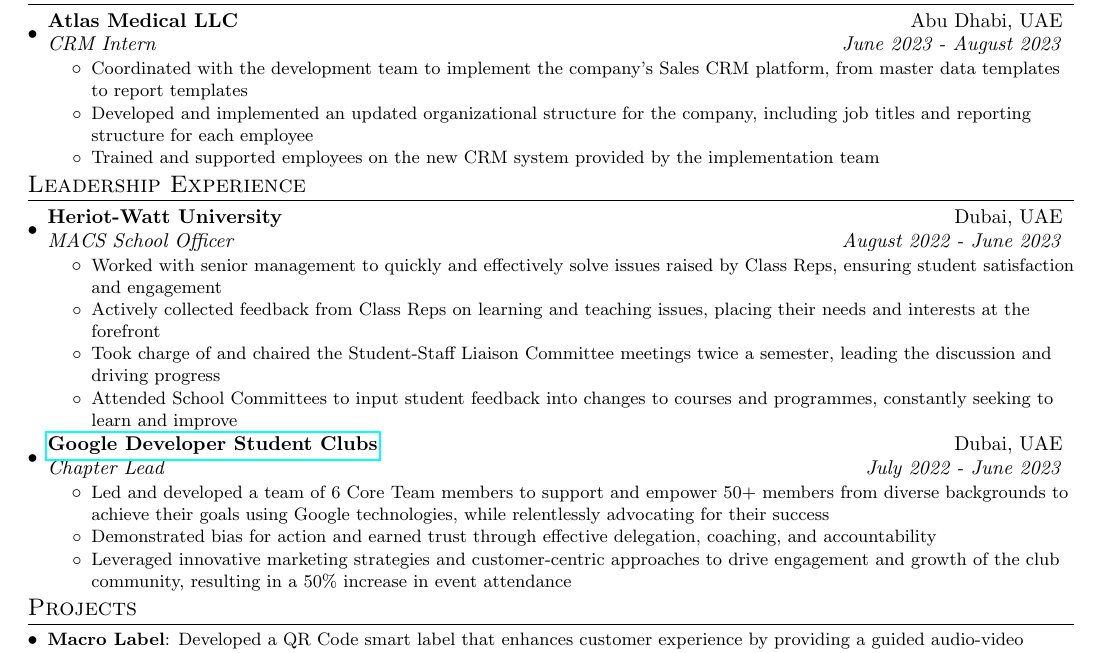
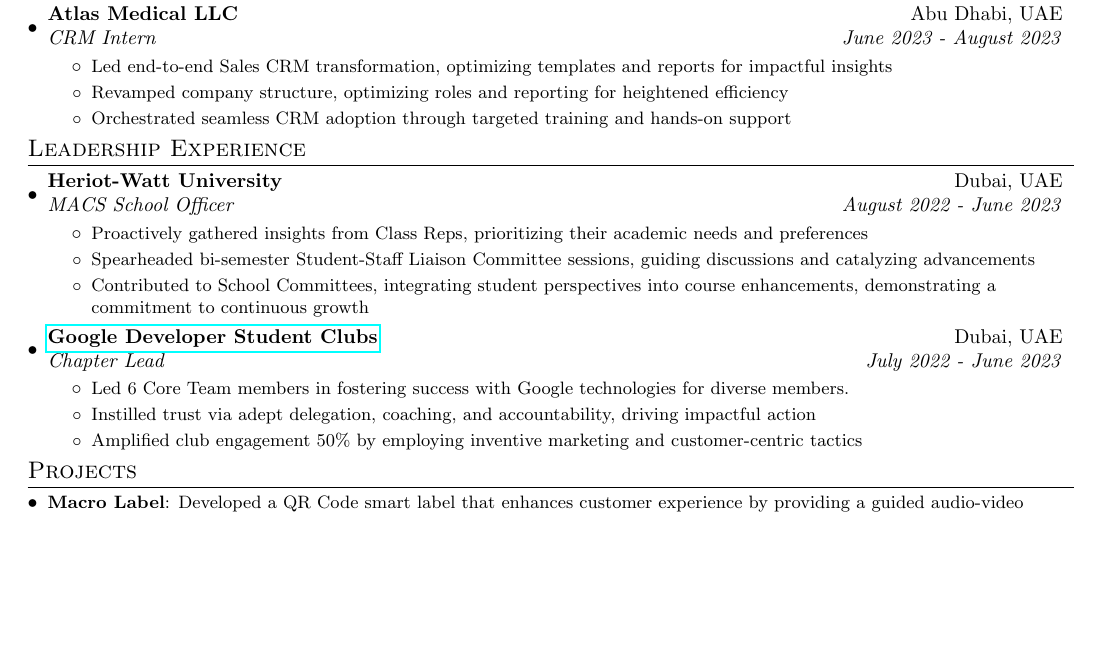
Before and after one commit to cr2007/CV, a LaTeX document (main.tex): part of the page, cut so that both start at the same text, the shorter picture padded with empty space. Compiled offline with pdfLaTeX.

Commit message:
Makes the job details more concise
Ensures that it all fits within one line, and does not overlap too much.
This also provides more space within the CV for other details.

```diff
--- a/main.tex
+++ b/main.tex
@@ -123,9 +123,9 @@
   \resumeSubHeadingListStart
 	\resumeSubheading{Atlas Medical LLC}{Abu Dhabi, UAE} {CRM Intern}{June 2023 - August 2023}
 	\resumeItemListStart
-		\resumeItemWithoutTitle{Coordinated with the development team to implement the company’s Sales CRM platform, from master data templates to report templates}
-		\resumeItemWithoutTitle{Developed and implemented an updated organizational structure for the company, including job titles and reporting structure for each employee}
-		\resumeItemWithoutTitle{Trained and supported employees on the new CRM system provided by the implementation team}
+		\resumeItemWithoutTitle{Led end-to-end Sales CRM transformation, optimizing templates and reports for impactful insights}
+		\resumeItemWithoutTitle{Revamped company structure, optimizing roles and reporting for heightened efficiency}
+		\resumeItemWithoutTitle{Orchestrated seamless CRM adoption through targeted training and hands-on support}
 	\resumeItemListEnd
   \resumeSubHeadingListEnd
 \section{Leadership Experience}
@@ -135,23 +135,22 @@
 	\resumeItemListStart
 		% \resumeItemWithoutTitle{Supporting Class Reps and working with senior management in their department to solve issues}
 		% \resumeItemWithoutTitle{Practice Ownership by collaborating with senior management to resolve issues faced brought up by the Class Reps}
-		\resumeItemWithoutTitle{Worked with senior management to quickly and effectively solve issues raised by Class Reps, ensuring student satisfaction and engagement}
+		\resumeItemWithoutTitle{Proactively gathered insights from Class Reps, prioritizing their academic needs and preferences}
 		% \resumeItemWithoutTitle{Gathering and learning feedback from students and Class Reps to enhance the quality of learning and teaching}
-		\resumeItemWithoutTitle{Actively collected feedback from Class Reps on learning and teaching issues, placing their needs and interests at the forefront}
+		\resumeItemWithoutTitle{Spearheaded bi-semester Student-Staff Liaison Committee sessions, guiding discussions and catalyzing advancements}
 		% \resumeItemWithoutTitle{Attending Student-Staff Liaison Committee meetings twice a semester}
-		\resumeItemWithoutTitle{Took charge of and chaired the Student-Staff Liaison Committee meetings twice a semester, leading the discussion and driving progress}
+		\resumeItemWithoutTitle{Contributed to School Committees, integrating student perspectives into course enhancements, demonstrating a commitment to continuous growth}
 		% \resumeItemWithoutTitle{Attending fortnightly meetings with the Student Council to update the Academic Executive on issues arising in their department}
 		% \resumeItemWithoutTitle{Attended fortnightly meetings with the Student Council to update the Academic Executive on issues that arose in the department, building trust and collaboration}
 		% \resumeItemWithoutTitle{Attending School Committees to input student feedback into changes to courses and programmes}
-		\resumeItemWithoutTitle{Attended School Committees to input student feedback into changes to courses and programmes, constantly seeking to learn and improve}
 	  \resumeItemListEnd
 	\resumeSubheading{\href{https://gdsc.community.dev/heriot-watt-university/}{Google Developer Student Clubs}}{Dubai, UAE}
 	{Chapter Lead}{July 2022 - June 2023}
 	\resumeItemListStart
 		% \resumeItemWithoutTitle{Led a team of 6 Core Team members to train and support 50+ members in various Google technologies, including non-STEM students}
-		\resumeItemWithoutTitle{Led and developed a team of 6 Core Team members to support and empower 50+ members from diverse backgrounds to achieve their goals using Google technologies, while relentlessly advocating for their success}
-		\resumeItemWithoutTitle{Demonstrated bias for action and earned trust through effective delegation, coaching, and accountability}
-		\resumeItemWithoutTitle{Leveraged innovative marketing strategies and customer-centric approaches to drive engagement and growth of the club community, resulting in a 50\% increase in event attendance}
+		\resumeItemWithoutTitle{Led 6 Core Team members in fostering success with Google technologies for diverse members.}
+		\resumeItemWithoutTitle{Instilled trust via adept delegation, coaching, and accountability, driving impactful action}
+		\resumeItemWithoutTitle{Amplified club engagement 50\% by employing inventive marketing and customer-centric tactics}
 		% \resumeItemWithoutTitle{Utilized social media and email marketing tactics to promote club events and increase attendance by 50\% compared to the previous year.}
 	\resumeItemListEnd
 	% \resumeSubheading{HW Tech Club}{Dubai, UAE}
```
